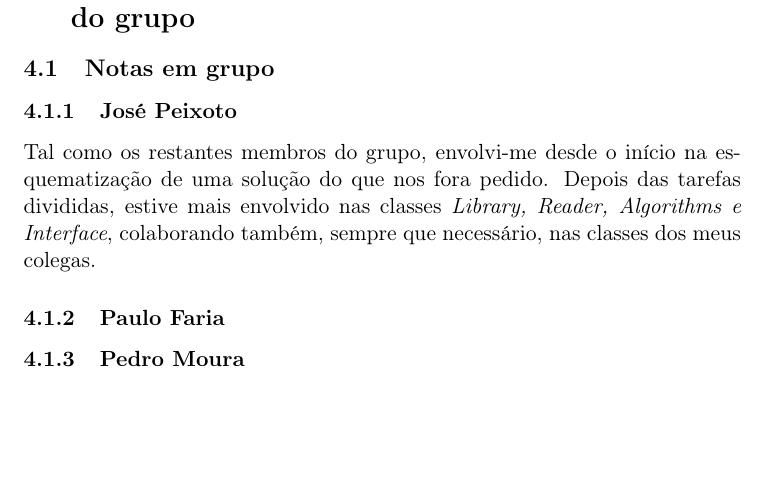
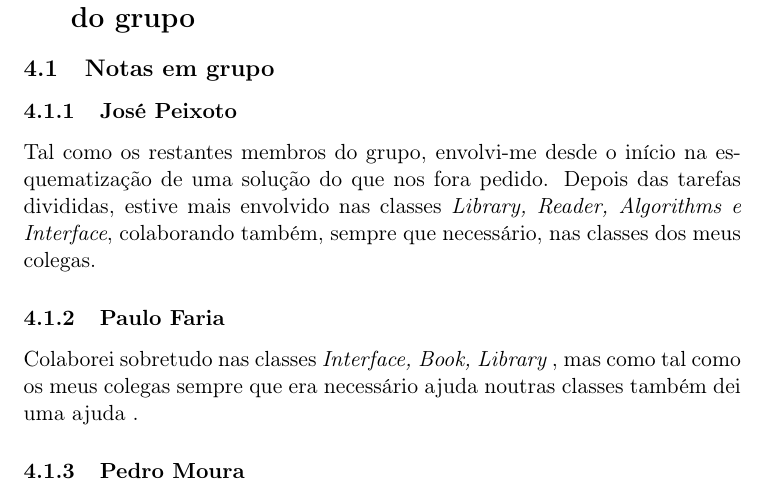
Before and after one commit to ei12134/library, a LaTeX paper (doc/report.tex): part of page 4 of 4, cut so that both start at the same text, the shorter picture padded with empty space. Compiled offline with pdfLaTeX; the source files are stored in an older character set and shown here as Unicode.

Commit message:
updated latex

```diff
--- a/doc/report.tex
+++ b/doc/report.tex
@@ -37,6 +37,7 @@ Mesmo tendo investido algum tempo no planeamento inicial, encontrámos algumas d
 Tal como os restantes membros do grupo, envolvi-me desde o início na esquematização de uma solução do que nos fora pedido. Depois das tarefas divididas, estive mais envolvido nas classes \emph{Library, Reader, Algorithms e Interface}, colaborando também, sempre que necessário, nas classes dos meus colegas.
 
 \subsubsection{Paulo Faria}
+Colaborei sobretudo nas classes \emph{Interface, Book, Library }, mas como tal como os meus colegas sempre que era necessário ajuda noutras classes também dei uma ajuda .
 
 \subsubsection{Pedro Moura}
 
```
